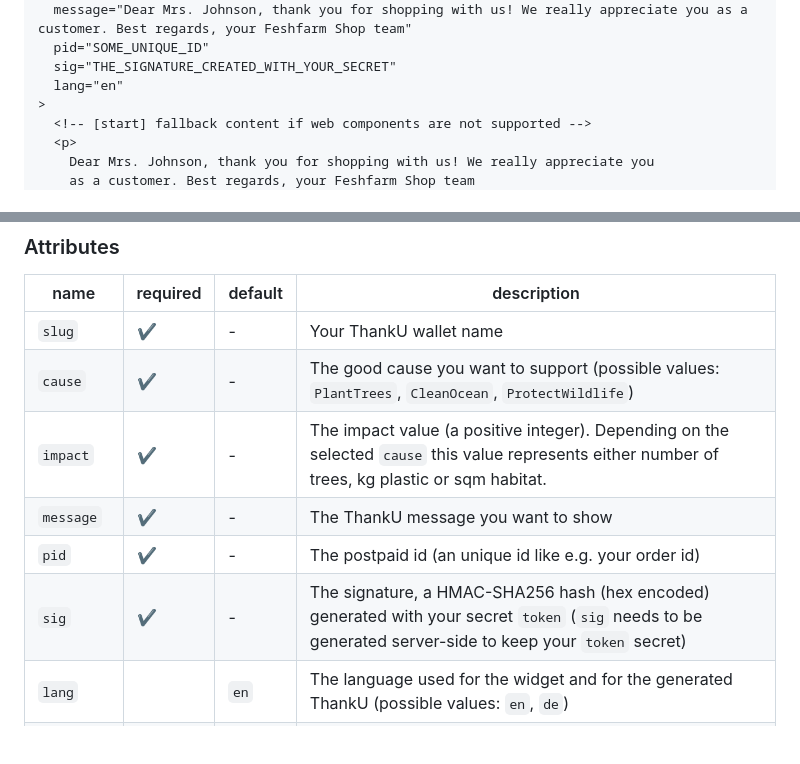
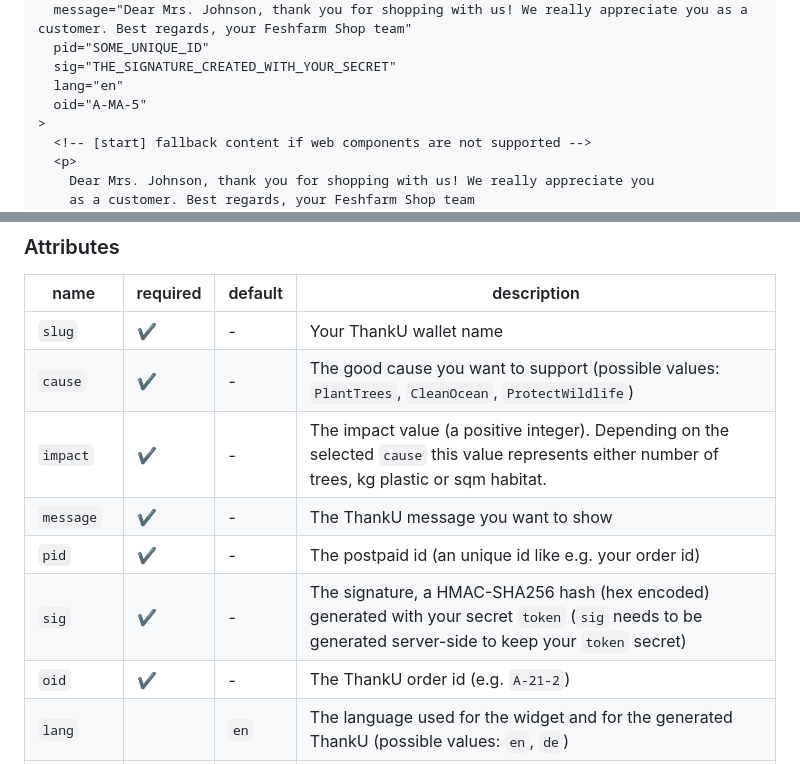
Before and after one commit to thanku/postpaid-widget, a Markdown page: README.md, 2 parts joined by grey strips. Rendered like a GitHub page; blank space fills up the shorter version.

Commit message:
chore: update README

```diff
--- a/README.md
+++ b/README.md
@@ -53,6 +53,7 @@ Create a `<thanku-postpaid-widget>` element with default content for users of br
   pid="SOME_UNIQUE_ID"
   sig="THE_SIGNATURE_CREATED_WITH_YOUR_SECRET"
   lang="en"
+  oid="A-MA-5"
 >
   <!-- [start] fallback content if web components are not supported -->
   <p>
@@ -73,12 +74,13 @@ To get the full ThankU look and feel, also include the following font inside `<h
 
 | name       | required | default | description                                                                                                                                              |
 | ---------- | -------- | ------- | -------------------------------------------------------------------------------------------------------------------------------------------------------- |
-| `slug`     | ✔️       | -       | Your ThankU wallet name                                                                                                                                    |
+| `slug`     | ✔️       | -       | Your ThankU wallet name                                                                                                                                  |
 | `cause`    | ✔️       | -       | The good cause you want to support (possible values: `PlantTrees`, `CleanOcean`, `ProtectWildlife`)                                                      |
 | `impact`   | ✔️       | -       | The impact value (a positive integer). Depending on the selected `cause` this value represents either number of trees, kg plastic or sqm habitat.        |
 | `message`  | ✔️       | -       | The ThankU message you want to show                                                                                                                      |
 | `pid`      | ✔️       | -       | The postpaid id (an unique id like e.g. your order id)                                                                                                   |
 | `sig`      | ✔️       | -       | The signature, a HMAC-SHA256 hash (hex encoded) generated with your secret `token` (`sig` needs to be generated server-side to keep your `token` secret) |
+| `oid`      | ✔️       | -       | The ThankU order id (e.g. `A-21-2`)                                                                                                                      |
 | `lang`     |          | `en`    | The language used for the widget and for the generated ThankU (possible values: `en`, `de`)                                                              |
 | `simulate` |          | -       | If defined no data will be stored on our side, so no ThankU will be created. Great for testing!                                                          |
 
```
